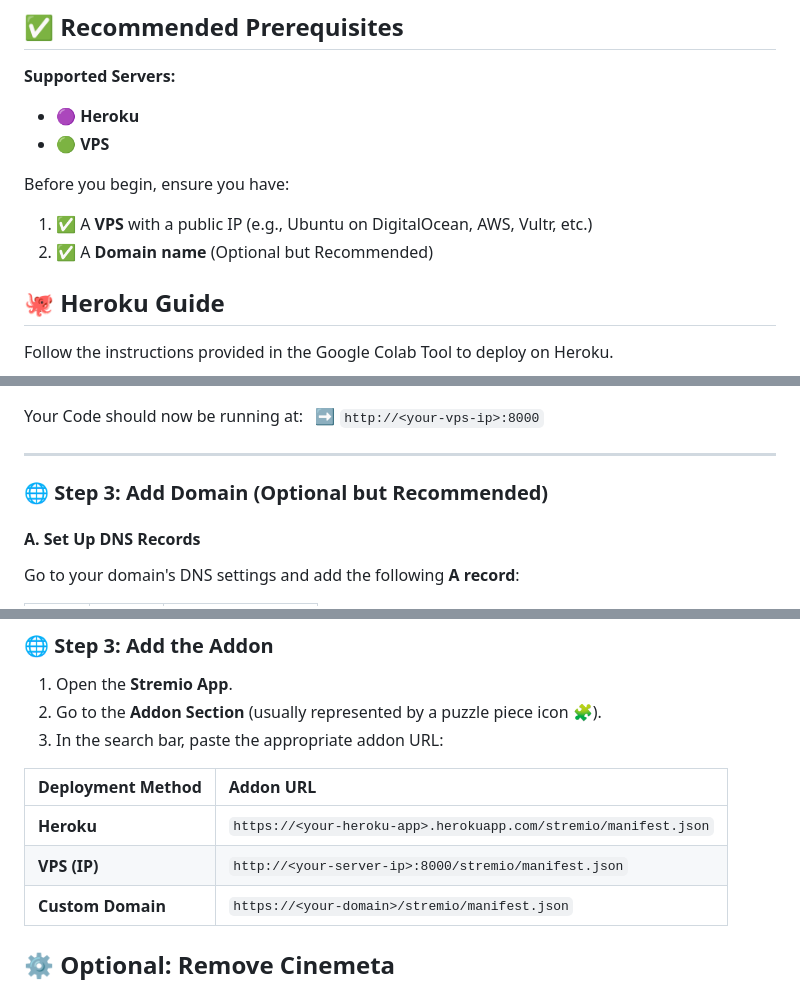
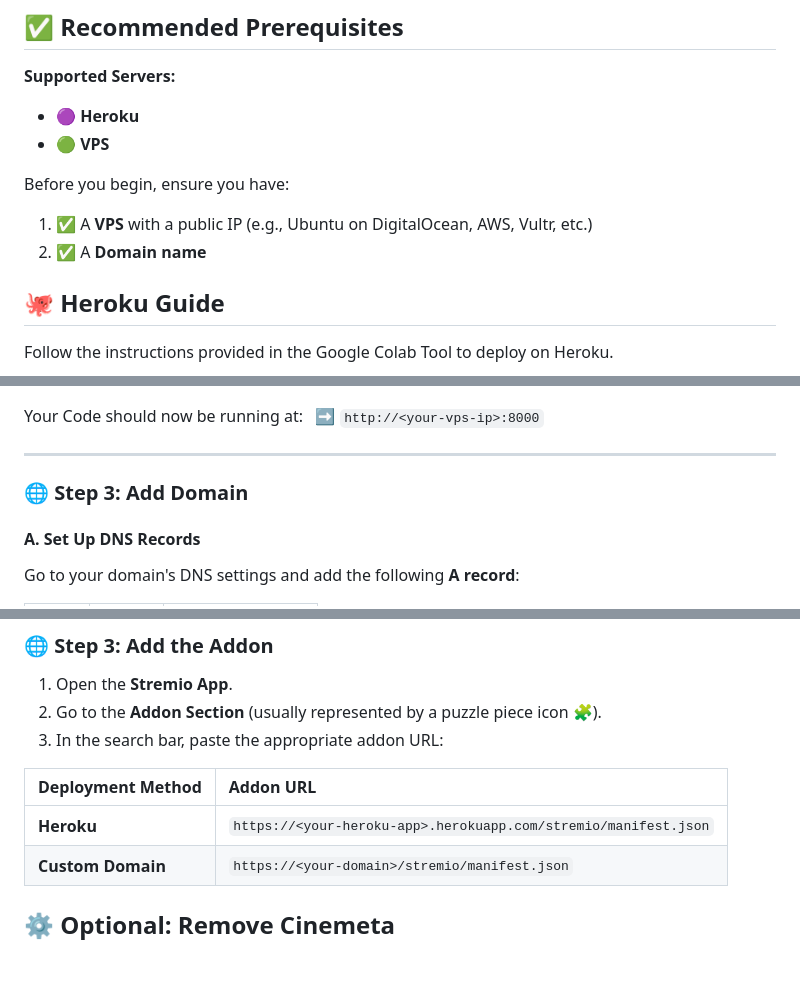
Before and after one commit to wroxen-2nd/tgstrm, a Markdown page: README.md, 3 parts joined by grey strips. Drawn GitHub-style; blank space fills up the shorter version.

Commit message:
Domian is mandatory

```diff
--- a/README.md
+++ b/README.md
@@ -286,7 +286,7 @@ This guide will help you deploy your **Telegram Stremio Media Server** using eit
 Before you begin, ensure you have:
 
 1.  ✅ A **VPS** with a public IP (e.g., Ubuntu on DigitalOcean, AWS, Vultr, etc.)
-2.  ✅ A **Domain name** (Optional but Recommended)
+2.  ✅ A **Domain name**
 
 
 ## 🐙 Heroku Guide
@@ -322,7 +322,7 @@ Your Code should now be running at:
 
 -----
 
-### 🌐 Step 3: Add Domain (Optional but Recommended)
+### 🌐 Step 3: Add Domain
 
 #### A. Set Up DNS Records
 
@@ -408,7 +408,6 @@ Download Stremio for your device:
 | Deployment Method | Addon URL |
 | :--- | :--- |
 | **Heroku** | `https://<your-heroku-app>.herokuapp.com/stremio/manifest.json` |
-| **VPS (IP)** | `http://<your-server-ip>:8000/stremio/manifest.json` |
 | **Custom Domain** | `https://<your-domain>/stremio/manifest.json` |
 
 
```
